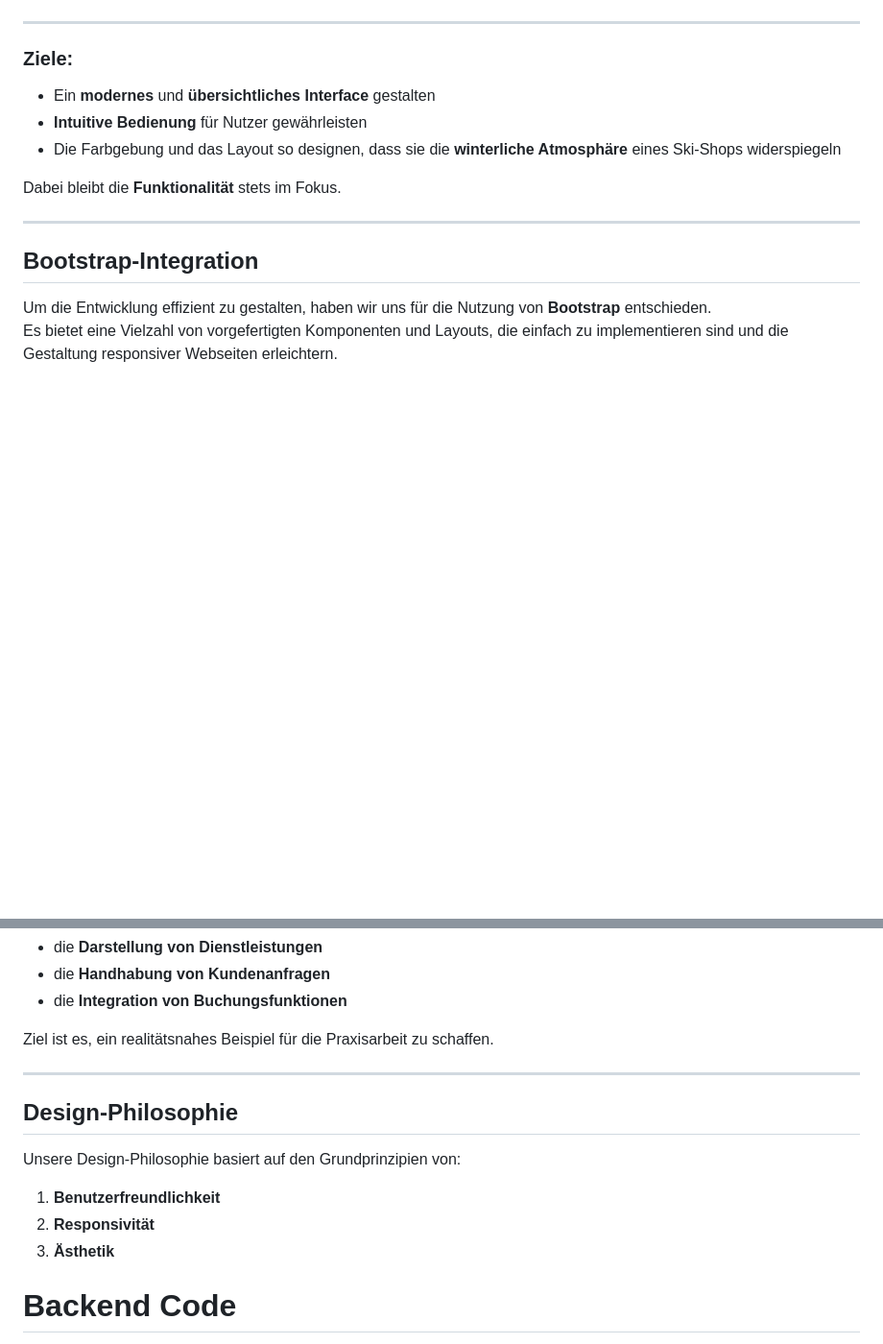
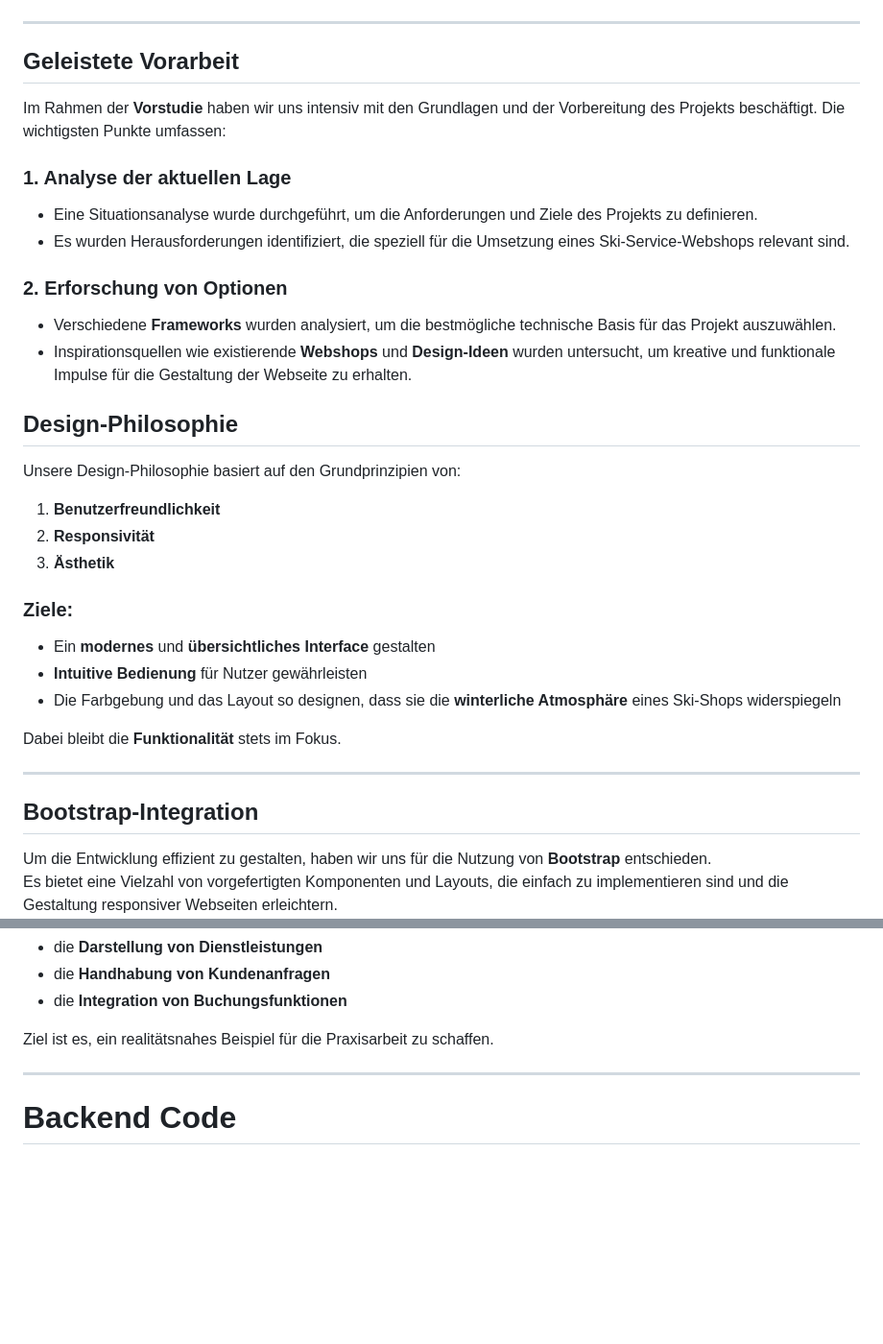
Before and after one commit to nelonissle/Modul294-webseite, a Markdown page: README.md, 2 parts joined by grey strips. Shown: that part at 96% size. GitHub-like rendering; blank space fills up the shorter version.

Commit message:
Elaborating the Readme

```diff
--- a/README.md
+++ b/README.md
@@ -4,6 +4,23 @@
 ![alt text](image.png)
 
 ---
+## Geleistete Vorarbeit
+
+Im Rahmen der **Vorstudie** haben wir uns intensiv mit den Grundlagen und der Vorbereitung des Projekts beschäftigt. Die wichtigsten Punkte umfassen:
+
+### 1. Analyse der aktuellen Lage
+- Eine Situationsanalyse wurde durchgeführt, um die Anforderungen und Ziele des Projekts zu definieren.
+- Es wurden Herausforderungen identifiziert, die speziell für die Umsetzung eines Ski-Service-Webshops relevant sind.
+
+### 2. Erforschung von Optionen
+- Verschiedene **Frameworks** wurden analysiert, um die bestmögliche technische Basis für das Projekt auszuwählen.
+- Inspirationsquellen wie existierende **Webshops** und **Design-Ideen** wurden untersucht, um kreative und funktionale Impulse für die Gestaltung der Webseite zu erhalten.
+
+## Design-Philosophie
+Unsere Design-Philosophie basiert auf den Grundprinzipien von:
+1. **Benutzerfreundlichkeit**
+2. **Responsivität**
+3. **Ästhetik**
 
 ### Ziele:
 - Ein **modernes** und **übersichtliches Interface** gestalten
@@ -38,14 +55,6 @@ Dieser Shop simuliert typische Aufgaben und Herausforderungen eines modernen Web
 Ziel ist es, ein realitätsnahes Beispiel für die Praxisarbeit zu schaffen.
 
 ---
-
-## Design-Philosophie
-Unsere Design-Philosophie basiert auf den Grundprinzipien von:
-1. **Benutzerfreundlichkeit**
-2. **Responsivität**
-3. **Ästhetik**
-
-
 
 
 # Backend Code
```
